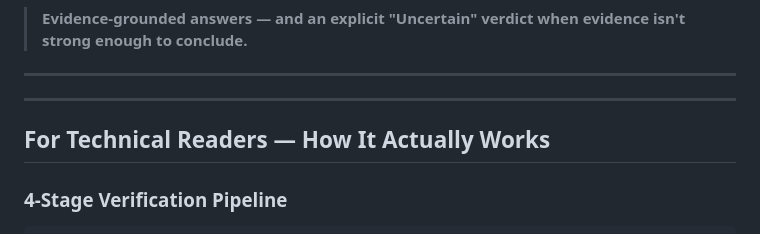
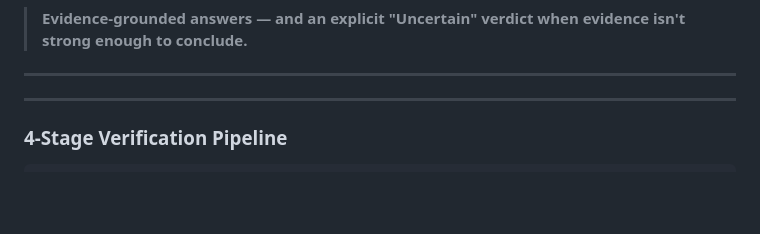
Before and after one commit to aaminashihab/repoLens, a Markdown page: README.md, the part around the change. GitHub-like rendering; blank space fills up the shorter version.

Commit message:
Fix formatting

```diff
--- a/README.md
+++ b/README.md
@@ -74,7 +74,7 @@ You ask in plain English. RepoLens searches your codebase and answers with proof
 
 ---
 
-## For Technical Readers — How It Actually Works
+
 
 ### 4-Stage Verification Pipeline
 
```
